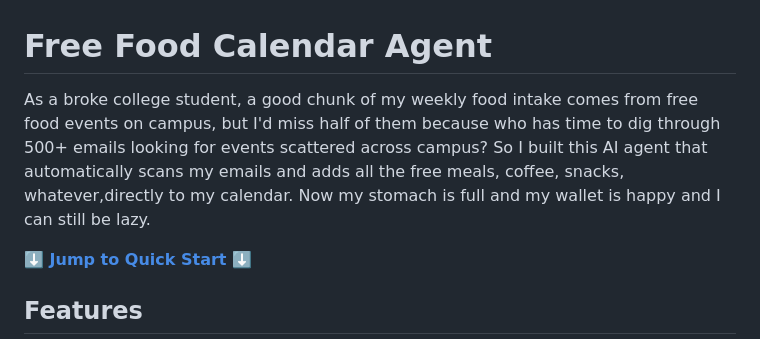
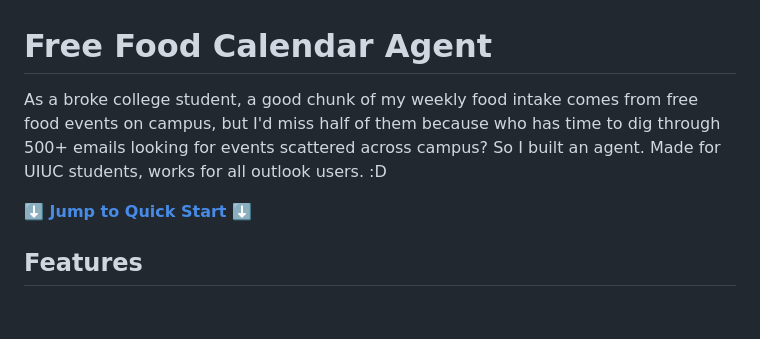
Before and after one commit to shalkoda/freefoodcal_agent, a Markdown page: README.md, the part around the change. GitHub-like rendering; blank space fills up the shorter version.

```diff
--- a/README.md
+++ b/README.md
@@ -1,6 +1,6 @@
 # Free Food Calendar Agent
 
-As a broke college student, a good chunk of my weekly food intake comes from free food events on campus, but I'd miss half of them because who has time to dig through 500+ emails looking for events scattered across campus? So I built this AI agent that automatically scans my emails and adds all the free meals, coffee, snacks, whatever,directly to my calendar. Now my stomach is full and my wallet is happy and I can still be lazy.
+As a broke college student, a good chunk of my weekly food intake comes from free food events on campus, but I'd miss half of them because who has time to dig through 500+ emails looking for events scattered across campus? So I built an agent. Made for UIUC students, works for all outlook users. :D
 
 **[⬇️ Jump to Quick Start ⬇️](#quick-start)**
 
```
